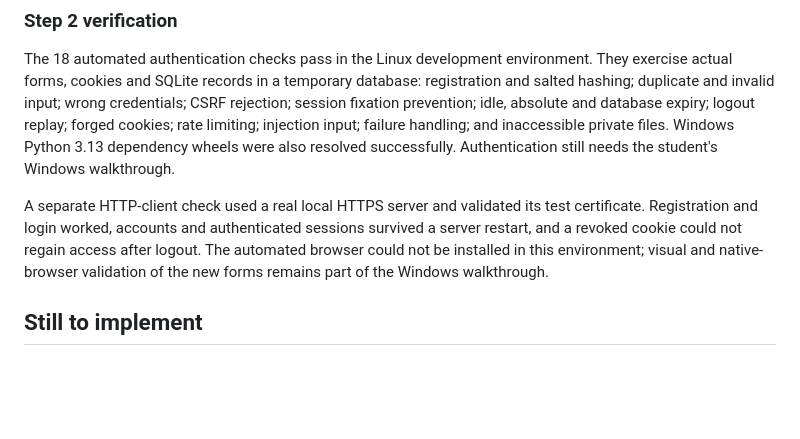
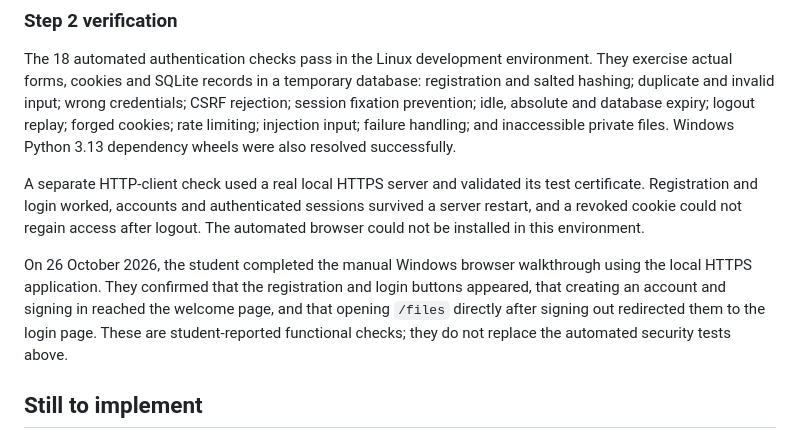
Before and after one commit to jpaulobaptista2000-code/secure-file-manager, a Markdown page: docs/checkpoint-2-progress.md, the part around the change. Drawn GitHub-style; blank space fills up the shorter version.

Commit message:
Record Windows registration, login and logout verification

```diff
--- a/docs/checkpoint-2-progress.md
+++ b/docs/checkpoint-2-progress.md
@@ -63,14 +63,19 @@ registration and salted hashing; duplicate and invalid input; wrong credentials;
 CSRF rejection; session fixation prevention; idle, absolute and database expiry;
 logout replay; forged cookies; rate limiting; injection input; failure handling;
 and inaccessible private files. Windows Python 3.13 dependency wheels were also
-resolved successfully. Authentication still needs the student's Windows walkthrough.
+resolved successfully.
 
 A separate HTTP-client check used a real local HTTPS server and validated its
 test certificate. Registration and login worked, accounts and authenticated
 sessions survived a server restart, and a revoked cookie could not regain access
-after logout. The automated browser could not be installed in this environment;
-visual and native-browser validation of the new forms remains part of the
-Windows walkthrough.
+after logout. The automated browser could not be installed in this environment.
+
+On 26 October 2026, the student completed the manual Windows browser walkthrough
+using the local HTTPS application. They confirmed that the registration and
+login buttons appeared, that creating an account and signing in reached the
+welcome page, and that opening `/files` directly after signing out redirected
+them to the login page. These are student-reported functional checks; they do
+not replace the automated security tests above.
 
 ## Still to implement
 
```
